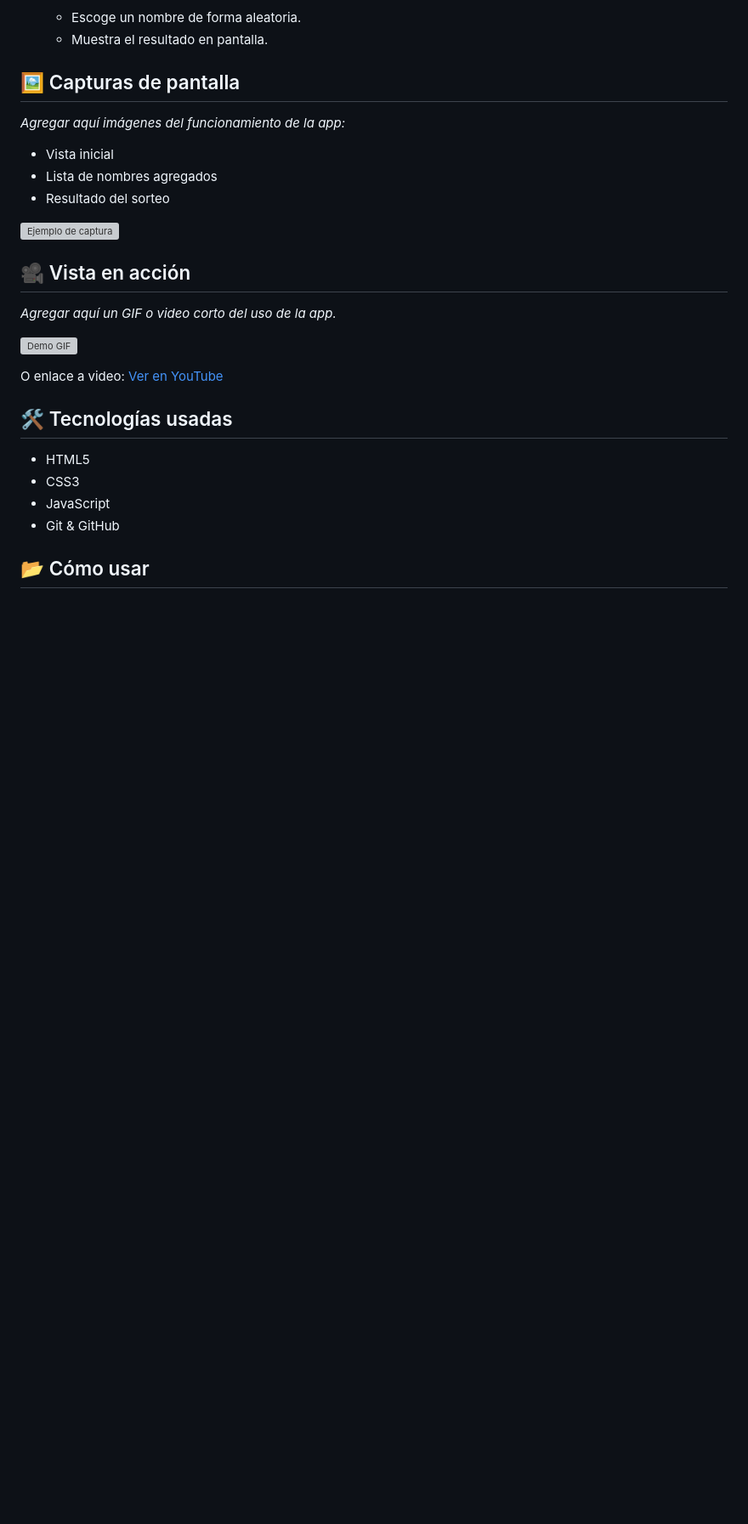
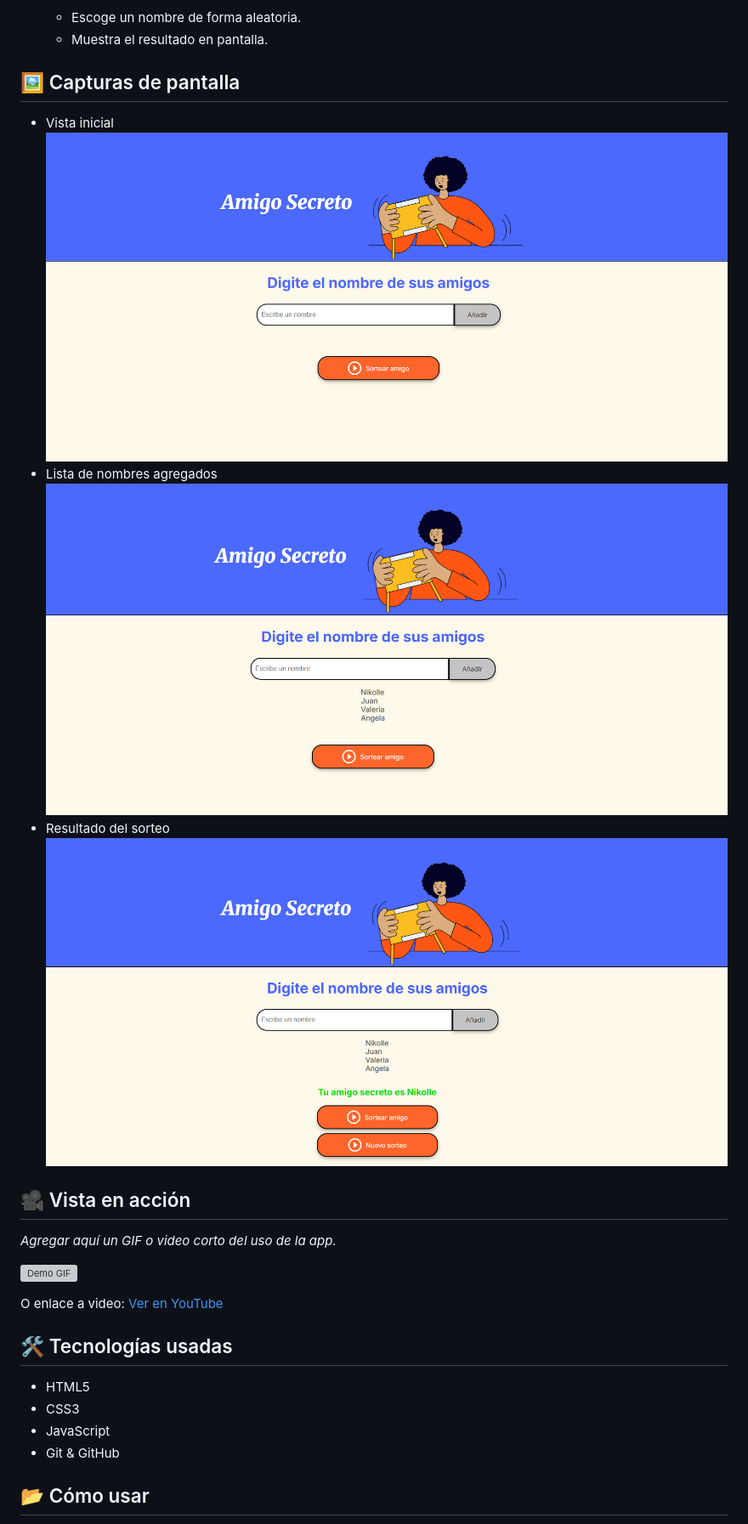
Before and after one commit to NikolleRR/amigo-secreto, a Markdown page: README.md, the part around the change printed below. Shown: that part at 85% size. GitHub-like rendering; pictures changed too: assets/captura-inicial.png (added), assets/captura-lista.png (added), assets/captura-resultado.png (added); blank space fills up the shorter version; grey boxes are pictures that could not be loaded.

Commit message:
Actualizar Readme

```diff
--- a/README.md
+++ b/README.md
@@ -26,12 +25,12 @@ Esta aplicación permite:
 
 ## 🖼️ Capturas de pantalla
 
-_Agregar aquí imágenes del funcionamiento de la app:_
 - Vista inicial
+![Vista inicial](assets/captura-inicial.png)
 - Lista de nombres agregados
+![Lista con nombres](assets/captura-lista.png)
 - Resultado del sorteo
-
-![Ejemplo de captura](ruta/a/tu/imagen.png)
+![Resultado del sorteo](assets/captura-resultado.png)
 
 ## 🎥 Vista en acción
 
```
Also changed, not shown: other parts of README.md (+1 -2 lines).
